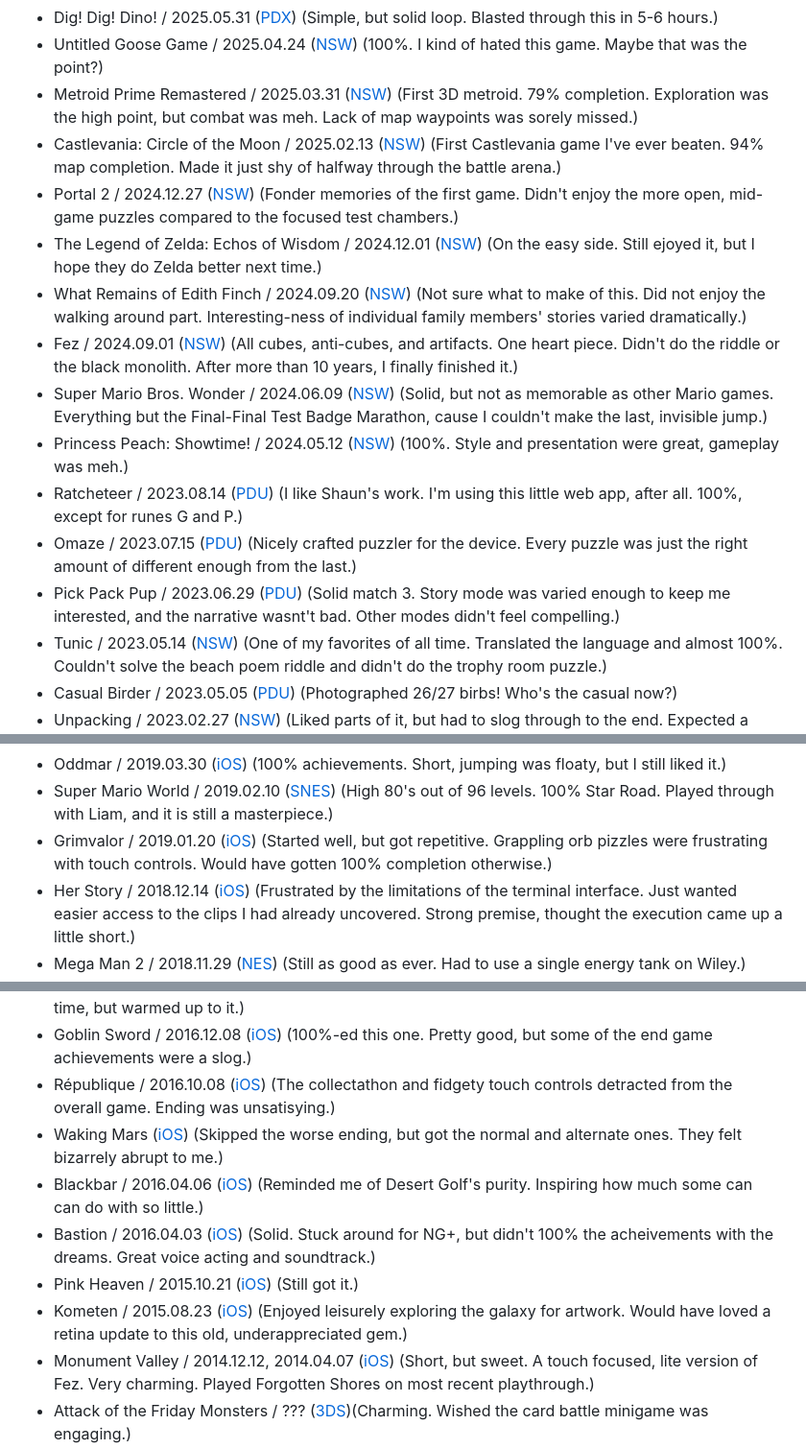
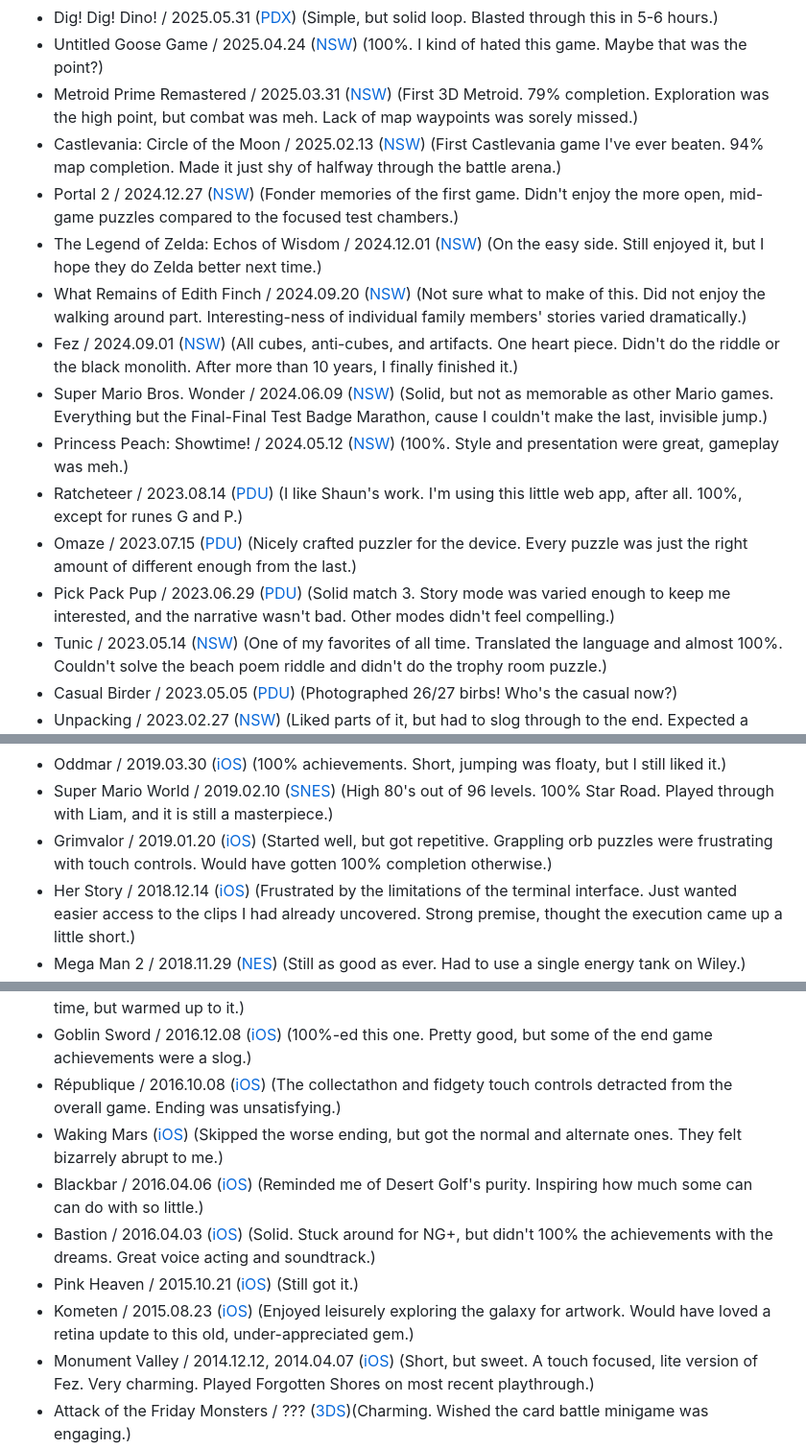
Before and after one commit to kyleobrien/kyleobrien.net, a Markdown page: unplayed/beaten.markdown, 3 parts joined by grey strips. Shown at 96% size. GitHub-like rendering.

Commit message:
Fix typos.

```diff
--- a/unplayed/beaten.markdown
+++ b/unplayed/beaten.markdown
@@ -10,17 +10,17 @@ Those that have fallen.
 - Hades / 2025.07.20 ([NSW](https://www.supergiantgames.com/games/hades/)) (A classic. I've been playing this for years, but finally calling it. Got to the epilogue, but not going to keep grinding for 100%. I'm nowhere near good enough for that.)
 - Dig! Dig! Dino! / 2025.05.31 ([PDX](https://play.date/games/dig-dig-dino/)) (Simple, but solid loop. Blasted through this in 5-6 hours.)
 - Untitled Goose Game / 2025.04.24 ([NSW](https://goose.game)) (100%. I kind of hated this game. Maybe that was the point?)
-- Metroid Prime Remastered / 2025.03.31 ([NSW](https://www.nintendo.com/us/store/products/metroid-prime-remastered-switch/)) (First 3D metroid. 79% completion. Exploration was the high point, but combat was meh. Lack of map waypoints was sorely missed.)
+- Metroid Prime Remastered / 2025.03.31 ([NSW](https://www.nintendo.com/us/store/products/metroid-prime-remastered-switch/)) (First 3D Metroid. 79% completion. Exploration was the high point, but combat was meh. Lack of map waypoints was sorely missed.)
 - Castlevania: Circle of the Moon / 2025.02.13 ([NSW](https://en.m.wikipedia.org/wiki/Castlevania:_Circle_of_the_Moon)) (First Castlevania game I've ever beaten. 94% map completion. Made it just shy of halfway through the battle arena.)
 - Portal 2 / 2024.12.27 ([NSW](https://www.thinkwithportals.com)) (Fonder memories of the first game. Didn't enjoy the more open, mid-game puzzles compared to the focused test chambers.)
-- The Legend of Zelda: Echos of Wisdom / 2024.12.01 ([NSW](https://www.nintendo.com/us/store/products/the-legend-of-zelda-echoes-of-wisdom-switch/)) (On the easy side. Still ejoyed it, but I hope they do Zelda better next time.)
+- The Legend of Zelda: Echos of Wisdom / 2024.12.01 ([NSW](https://www.nintendo.com/us/store/products/the-legend-of-zelda-echoes-of-wisdom-switch/)) (On the easy side. Still enjoyed it, but I hope they do Zelda better next time.)
 - What Remains of Edith Finch / 2024.09.20 ([NSW](https://www.annapurna.com/interactive/what-remains-of-edith-finch)) (Not sure what to make of this. Did not enjoy the walking around part. Interesting-ness of individual family members' stories varied dramatically.)
 - Fez / 2024.09.01 ([NSW](http://www.fezgame.com)) (All cubes, anti-cubes, and artifacts. One heart piece. Didn't do the riddle or the black monolith. After more than 10 years, I finally finished it.)
 - Super Mario Bros. Wonder / 2024.06.09 ([NSW](https://supermariobroswonder.nintendo.com)) (Solid, but not as memorable as other Mario games. Everything but the Final-Final Test Badge Marathon, cause I couldn't make the last, invisible jump.)
 - Princess Peach: Showtime! / 2024.05.12 ([NSW](https://www.nintendo.com/en-gb/Games/Nintendo-Switch-games/Princess-Peach-Showtime--2444445.html)) (100%. Style and presentation were great, gameplay was meh.)
 - Ratcheteer / 2023.08.14 ([PDU](https://play.date/games/ratcheteer/)) (I like Shaun's work. I'm using this little web app, after all. 100%, except for runes G and P.)
 - Omaze / 2023.07.15 ([PDU](https://play.date/games/omaze/)) (Nicely crafted puzzler for the device. Every puzzle was just the right amount of different enough from the last.)
-- Pick Pack Pup / 2023.06.29 ([PDU](http://pickpackpup.com)) (Solid match 3. Story mode was varied enough to keep me interested, and the narrative wasnt't bad. Other modes didn't feel compelling.)
+- Pick Pack Pup / 2023.06.29 ([PDU](http://pickpackpup.com)) (Solid match 3. Story mode was varied enough to keep me interested, and the narrative wasn't bad. Other modes didn't feel compelling.)
 - Tunic / 2023.05.14 ([NSW](https://tunicgame.com)) (One of my favorites of all time. Translated the language and almost 100%. Couldn't solve the beach poem riddle and didn't do the trophy room puzzle.)
 - Casual Birder / 2023.05.05 ([PDU](https://radstronomical.com/Casual-Birder)) (Photographed 26/27 birbs! Who's the casual now?)
 - Unpacking / 2023.02.27 ([NSW](http://www.unpackinggame.com)) (Liked parts of it, but had to slog through to the end. Expected a twist that never came.)
@@ -45,7 +45,7 @@ Those that have fallen.
 - Minit / 2019.09.14 ([iOS](https://www.devolverdigital.com/games/minit)) (Enjoyed first play through, but interest plummeted on NG+. 83% on my own, guides to get up to 110%.)
 - Oddmar / 2019.03.30 ([iOS](http://www.oddmargame.com)) (100% achievements. Short, jumping was floaty, but I still liked it.)
 - Super Mario World / 2019.02.10 ([SNES](https://en.wikipedia.org/wiki/Super_Mario_World)) (High 80's out of 96 levels. 100% Star Road. Played through with Liam, and it is still a masterpiece.)
-- Grimvalor / 2019.01.20 ([iOS](https://direlight.com/grimvalor/)) (Started well, but got repetitive. Grappling orb pizzles were frustrating with touch controls. Would have gotten 100% completion otherwise.)
+- Grimvalor / 2019.01.20 ([iOS](https://direlight.com/grimvalor/)) (Started well, but got repetitive. Grappling orb puzzles were frustrating with touch controls. Would have gotten 100% completion otherwise.)
 - Her Story / 2018.12.14 ([iOS](https://www.herstorygame.com)) (Frustrated by the limitations of the terminal interface. Just wanted easier access to the clips I had already uncovered. Strong premise, thought the execution came up a little short.)
 - Mega Man 2 / 2018.11.29 ([NES](https://en.m.wikipedia.org/wiki/Mega_Man_2)) (Still as good as ever. Had to use a single energy tank on Wiley.)
 - Donut County / 2018.09.02 ([iOS](http://donutcounty.com)) (Simple, but so well executed. Loved the writing, especially the banter between Mira and BK. The Trashopedia was a great example of the amount of care that went into this thing. Found a couple of the easter eggs that were meant as PS4 trophies...)
@@ -64,12 +64,12 @@ Those that have fallen.
 - Hidden Folks / 2017.03.08 ([iOS](http://hiddenfolks.com)) (It was ok.)
 - Super Mario Run / 2017.02.18 ([iOS](https://supermariorun.com/sp/en/index.html)) (100% all coins, except for the black special course. Took some time, but warmed up to it.)
 - Goblin Sword / 2016.12.08 ([iOS](http://www.gelatogames.com/p/goblin-sword.html?m=1)) (100%-ed this one. Pretty good, but some of the end game achievements were a slog.)
-- République / 2016.10.08 ([iOS](https://camouflaj.com)) (The collectathon and fidgety touch controls detracted from the overall game. Ending was unsatisying.)
+- République / 2016.10.08 ([iOS](https://camouflaj.com)) (The collectathon and fidgety touch controls detracted from the overall game. Ending was unsatisfying.)
 - Waking Mars ([iOS](http://www.tigerstylegames.com/wakingmars/)) (Skipped the worse ending, but got the normal and alternate ones. They felt bizarrely abrupt to me.)
 - Blackbar / 2016.04.06 ([iOS](http://mrgan.com/blackbar/)) (Reminded me of Desert Golf's purity. Inspiring how much some can can do with so little.)
-- Bastion / 2016.04.03 ([iOS](http://supergiantgames.com/?page_id=242)) (Solid. Stuck around for NG+, but didn't 100% the acheivements with the dreams. Great voice acting and soundtrack.)
+- Bastion / 2016.04.03 ([iOS](http://supergiantgames.com/?page_id=242)) (Solid. Stuck around for NG+, but didn't 100% the achievements with the dreams. Great voice acting and soundtrack.)
 - Pink Heaven / 2015.10.21 ([iOS](http://playism-games.com/game/244/pink-heaven)) (Still got it.)
-- Kometen / 2015.08.23 ([iOS](http://eriksvedang.com/kometen/)) (Enjoyed leisurely exploring the galaxy for artwork. Would have loved a retina update to this old, underappreciated gem.)
+- Kometen / 2015.08.23 ([iOS](http://eriksvedang.com/kometen/)) (Enjoyed leisurely exploring the galaxy for artwork. Would have loved a retina update to this old, under-appreciated gem.)
 - Monument Valley / 2014.12.12, 2014.04.07 ([iOS](http://www.monumentvalleygame.com)) (Short, but sweet. A touch focused, lite version of Fez. Very charming. Played Forgotten Shores on most recent playthrough.)
 - Attack of the Friday Monsters / ??? ([3DS](http://level5ia.com/blackbox/us/friday-monsters/))(Charming. Wished the card battle minigame was engaging.)
 - Space Age / 2014.12.10 ([iOS](http://spaceageapp.com))(Let down. Dialog dragged and lacked user control. Controls finicky in places where timing was important. Got all the achievements.)
```
